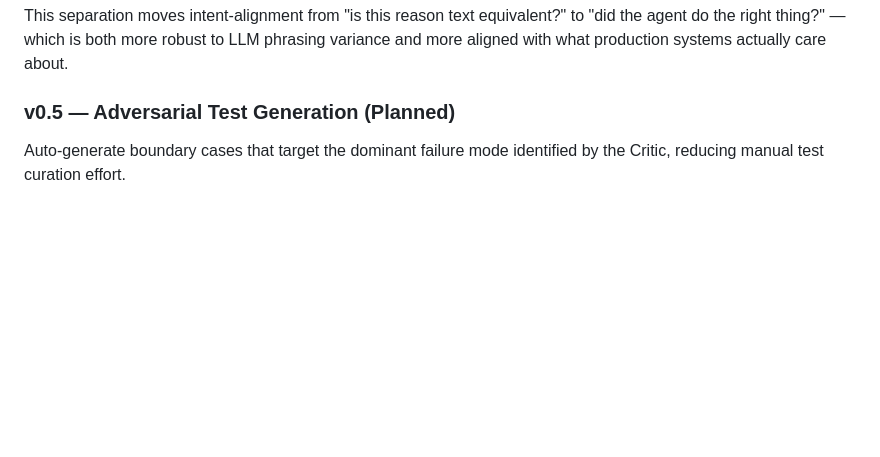
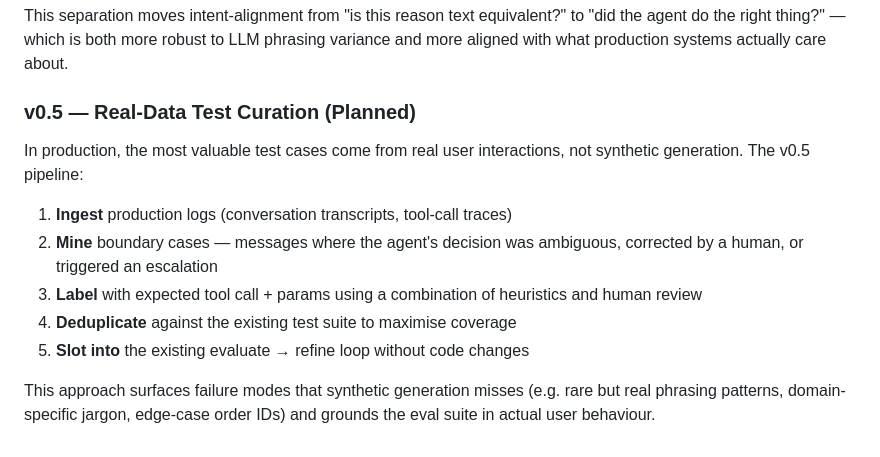
Before and after one commit to ChristineYII/prompt-forge, a Markdown page: README.md, the part around the change. Rendered like a GitHub page; blank space fills up the shorter version.

Commit message:
docs: update v0.5 roadmap from adversarial generation to real-data curation
Production test suites are mined from real user interactions, not synthetically
generated. Updated roadmap reflects the actual pipeline: ingest logs → mine
boundary cases → label → deduplicate → slot into existing eval loop.

Co-Authored-By: Claude Sonnet 4.6 <noreply@anthropic.com>

```diff
--- a/README.md
+++ b/README.md
@@ -87,7 +87,19 @@ This separation moves intent-alignment from "is this reason text equivalent?"
 to "did the agent do the right thing?" — which is both more robust to LLM
 phrasing variance and more aligned with what production systems actually care about.
 
-### v0.5 — Adversarial Test Generation (Planned)
+### v0.5 — Real-Data Test Curation (Planned)
 
-Auto-generate boundary cases that target the dominant failure mode identified
-by the Critic, reducing manual test curation effort.
+In production, the most valuable test cases come from real user interactions,
+not synthetic generation. The v0.5 pipeline:
+
+1. **Ingest** production logs (conversation transcripts, tool-call traces)
+2. **Mine** boundary cases — messages where the agent's decision was ambiguous,
+   corrected by a human, or triggered an escalation
+3. **Label** with expected tool call + params using a combination of
+   heuristics and human review
+4. **Deduplicate** against the existing test suite to maximise coverage
+5. **Slot into** the existing evaluate → refine loop without code changes
+
+This approach surfaces failure modes that synthetic generation misses
+(e.g. rare but real phrasing patterns, domain-specific jargon, edge-case
+order IDs) and grounds the eval suite in actual user behaviour.
```
